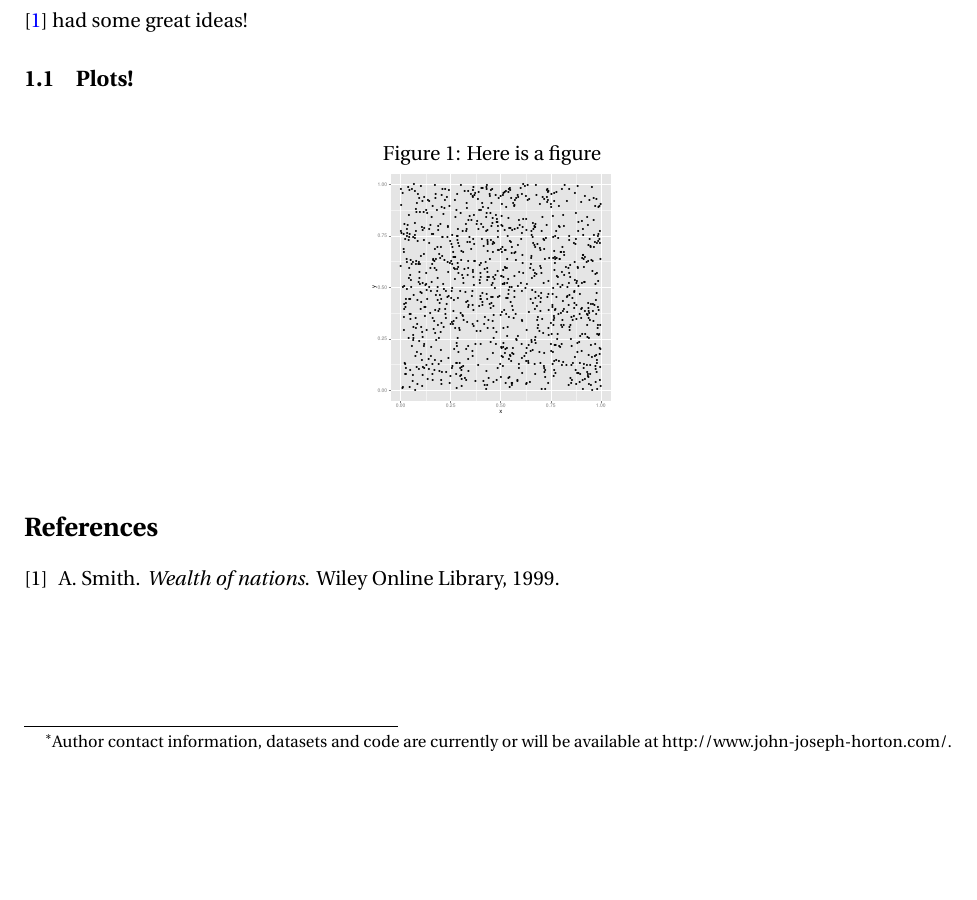
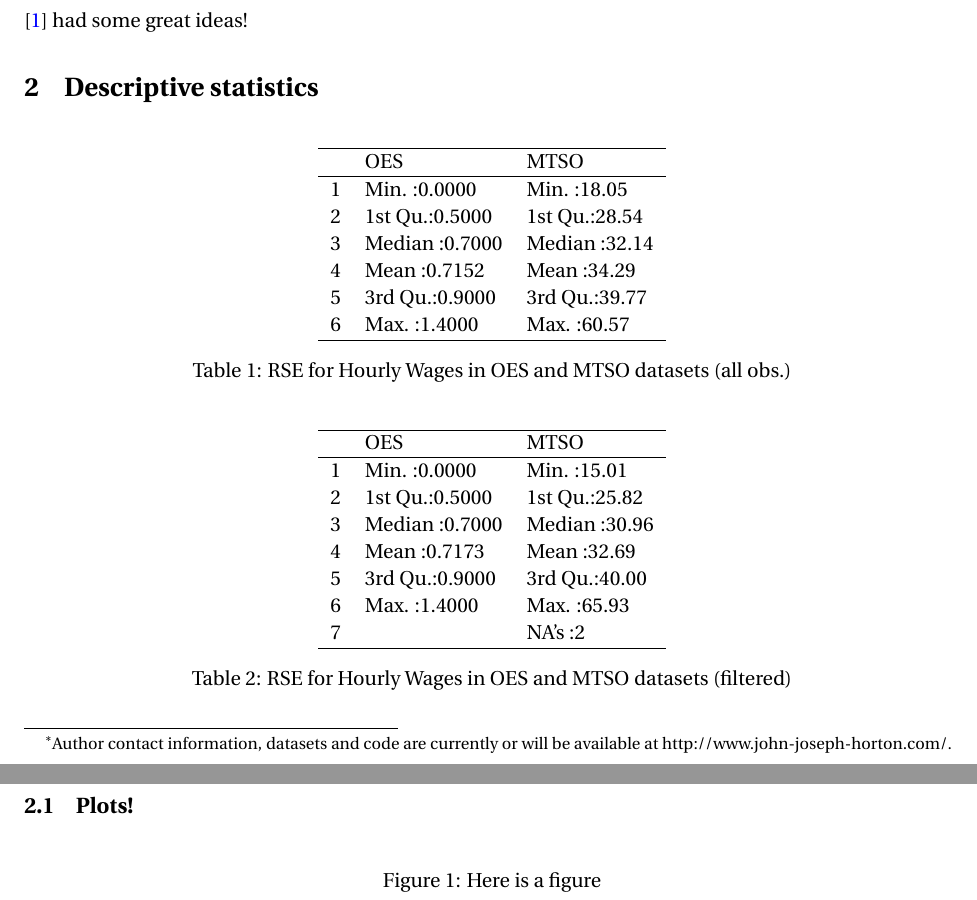
Before and after one commit to johnjosephhorton/kwow, a LaTeX paper (writeup/kwow.tex, which reads writeup/tables/rse1.tex, writeup/tables/rse2.tex): part of the page before the commit and two parts of pages 1 and 2 of 2 after it, the two joined at a grey line, cut so that both start at the same text, the shorter picture padded with empty space. Compiled offline with pdfLaTeX.

Commit message:
RSE for hourly data from MTurk

```diff
--- a/writeup/kwow.tex
+++ b/writeup/kwow.tex
@@ -39,6 +39,12 @@
 \section{Introduction}
 \cite{smith1999wealth} had some great ideas!
 
+\section{Descriptive statistics}
+
+\input{tables/rse1.tex}
+
+\input{tables/rse2.tex}
+
 \subsection{Plots!}
 
 \begin{figure}[h]
--- /dev/null
+++ b/writeup/tables/rse1.tex
@@ -0,0 +1,19 @@
+% latex table generated in R 3.0.2 by xtable 1.7-1 package
+% Sun Nov 10 03:27:45 2013
+\begin{table}[ht]
+\centering
+\begin{tabular}{rll}
+  \hline
+ &      OES &      MTSO \\
+  \hline
+1 & Min.   :0.0000   & Min.   :18.05   \\
+  2 & 1st Qu.:0.5000   & 1st Qu.:28.54   \\
+  3 & Median :0.7000   & Median :32.14   \\
+  4 & Mean   :0.7152   & Mean   :34.29   \\
+  5 & 3rd Qu.:0.9000   & 3rd Qu.:39.77   \\
+  6 & Max.   :1.4000   & Max.   :60.57   \\
+   \hline
+\end{tabular}
+\caption{RSE for Hourly Wages in OES and MTSO datasets (all obs.)}
+\label{tab:rse_oes_mtso1}
+\end{table}
--- /dev/null
+++ b/writeup/tables/rse2.tex
@@ -0,0 +1,20 @@
+% latex table generated in R 3.0.2 by xtable 1.7-1 package
+% Sun Nov 10 03:27:45 2013
+\begin{table}[ht]
+\centering
+\begin{tabular}{rll}
+  \hline
+ &      OES &      MTSO \\
+  \hline
+1 & Min.   :0.0000   & Min.   :15.01   \\
+  2 & 1st Qu.:0.5000   & 1st Qu.:25.82   \\
+  3 & Median :0.7000   & Median :30.96   \\
+  4 & Mean   :0.7173   & Mean   :32.69   \\
+  5 & 3rd Qu.:0.9000   & 3rd Qu.:40.00   \\
+  6 & Max.   :1.4000   & Max.   :65.93   \\
+  7 &  & NA's   :2   \\
+   \hline
+\end{tabular}
+\caption{RSE for Hourly Wages in OES and MTSO datasets (filtered)}
+\label{tab:rse_oes_mtso2}
+\end{table}
```
Also changed, not shown: code/R/kwow.R (+37 -3 lines), writeup/kwow.pdf, writeup/plots/hist.pdf.
